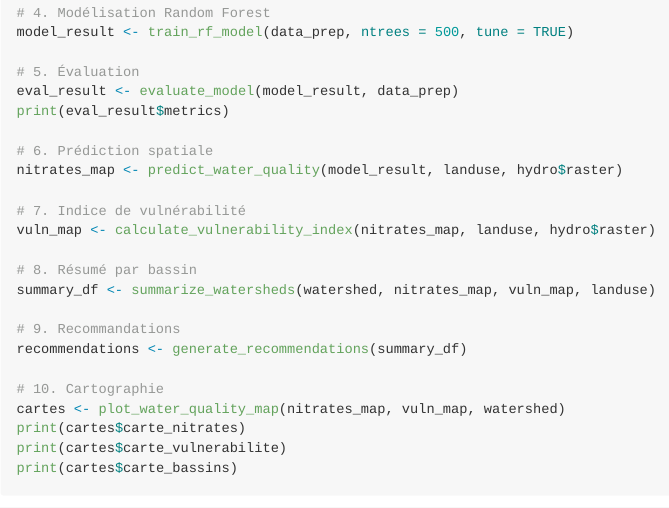
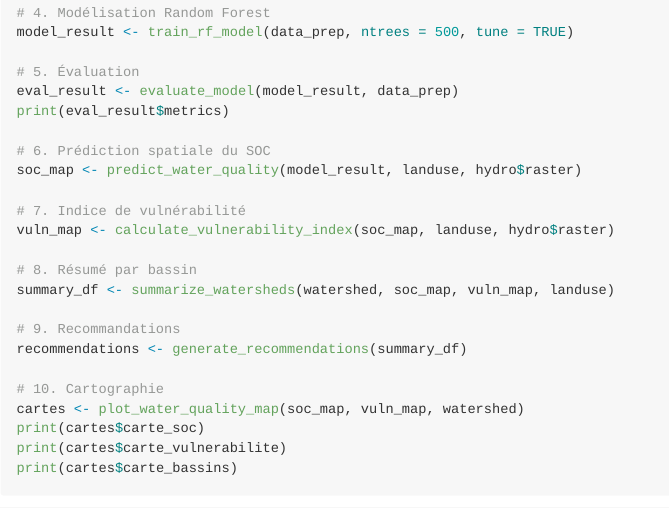
Before and after one commit to ZAHRAOUCHEN/waterQualSDM, an R Markdown document (README.Rmd): the page in a window 1100 px wide, from 1420 px down. The pictures show the output file README.md that the author committed with the source, drawn offline in the style of GitHub.

Commit message:
Rename carte_nitrates to carte_soc

````diff
--- a/README.Rmd
+++ b/README.Rmd
@@ -83,21 +83,21 @@ model_result <- train_rf_model(data_prep, ntrees = 500, tune = TRUE)
 eval_result <- evaluate_model(model_result, data_prep)
 print(eval_result$metrics)
 
-# 6. Prédiction spatiale
-nitrates_map <- predict_water_quality(model_result, landuse, hydro$raster)
+# 6. Prédiction spatiale du SOC
+soc_map <- predict_water_quality(model_result, landuse, hydro$raster)
 
 # 7. Indice de vulnérabilité
-vuln_map <- calculate_vulnerability_index(nitrates_map, landuse, hydro$raster)
+vuln_map <- calculate_vulnerability_index(soc_map, landuse, hydro$raster)
 
 # 8. Résumé par bassin
-summary_df <- summarize_watersheds(watershed, nitrates_map, vuln_map, landuse)
+summary_df <- summarize_watersheds(watershed, soc_map, vuln_map, landuse)
 
 # 9. Recommandations
 recommendations <- generate_recommendations(summary_df)
 
 # 10. Cartographie
-cartes <- plot_water_quality_map(nitrates_map, vuln_map, watershed)
-print(cartes$carte_nitrates)
+cartes <- plot_water_quality_map(soc_map, vuln_map, watershed)
+print(cartes$carte_soc)
 print(cartes$carte_vulnerabilite)
 print(cartes$carte_bassins)
 ```
````
Also changed, not shown: README.md, README.Rmd (4 more changed lines), 2 other files.
